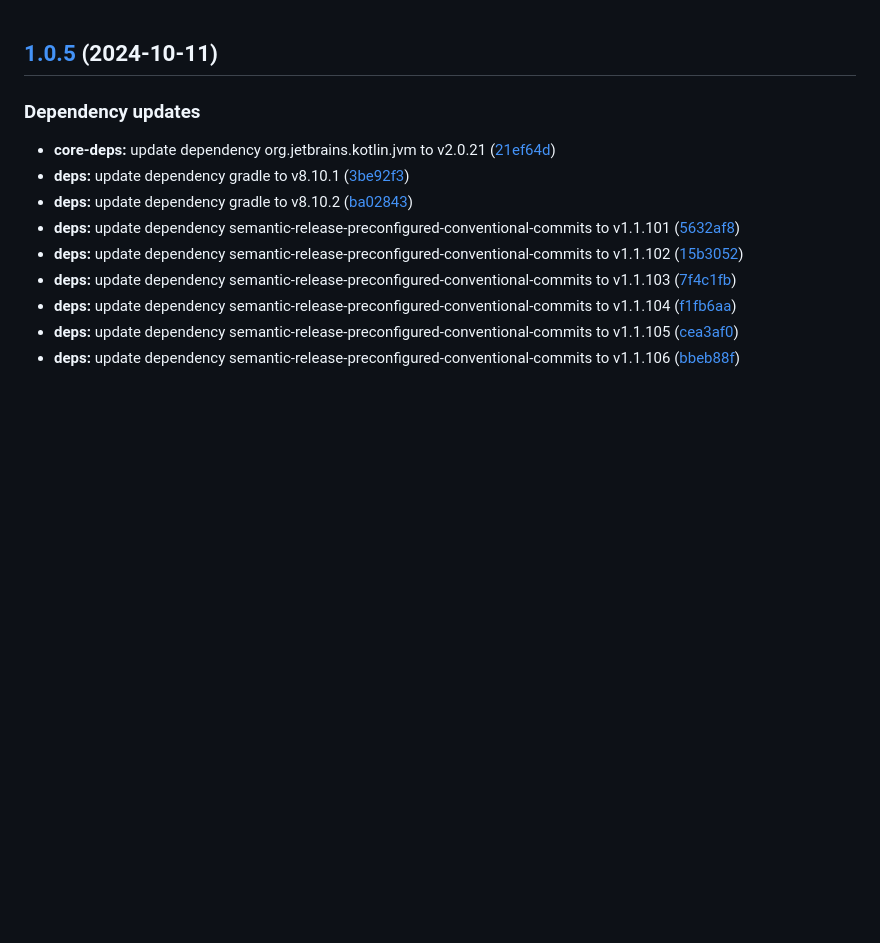
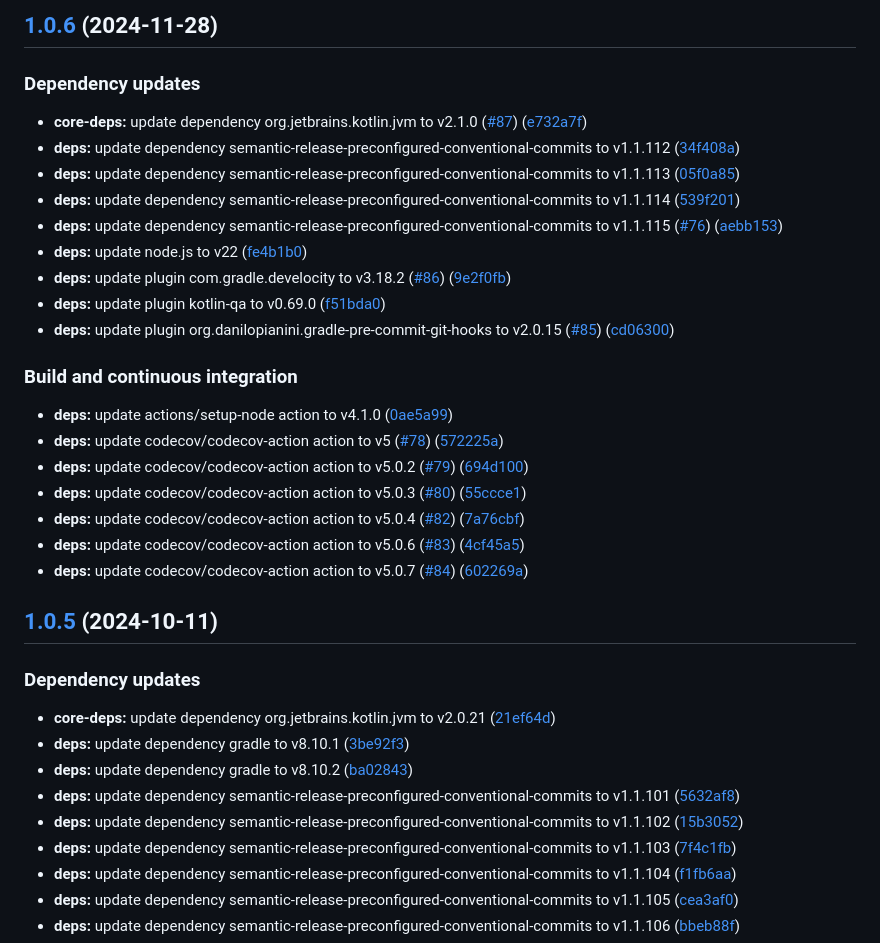
Before and after one commit to AndreaGiulianelli/kotlin-template-project, a Markdown page: CHANGELOG.md, the part around the change. Drawn GitHub-style; blank space fills up the shorter version.

Commit message:
chore(release)!: [skip ci] 1.0.6 released

```diff
--- a/CHANGELOG.md
+++ b/CHANGELOG.md
@@ -1,3 +1,27 @@
+## [1.0.6](https://github.com/AndreaGiulianelli/kotlin-template-project/compare/1.0.5...1.0.6) (2024-11-28)
+
+### Dependency updates
+
+* **core-deps:** update dependency org.jetbrains.kotlin.jvm to v2.1.0 ([#87](https://github.com/AndreaGiulianelli/kotlin-template-project/issues/87)) ([e732a7f](https://github.com/AndreaGiulianelli/kotlin-template-project/commit/e732a7f63f07a4d5603e888eaaab75f3423d66ae))
+* **deps:** update dependency semantic-release-preconfigured-conventional-commits to v1.1.112 ([34f408a](https://github.com/AndreaGiulianelli/kotlin-template-project/commit/34f408a21707bd354698cb89fd344679da0e9d75))
+* **deps:** update dependency semantic-release-preconfigured-conventional-commits to v1.1.113 ([05f0a85](https://github.com/AndreaGiulianelli/kotlin-template-project/commit/05f0a853f961e7772a8b90f390563ecc6a48ab12))
+* **deps:** update dependency semantic-release-preconfigured-conventional-commits to v1.1.114 ([539f201](https://github.com/AndreaGiulianelli/kotlin-template-project/commit/539f20188044cdb5ae767893a59cb4e8649f8831))
+* **deps:** update dependency semantic-release-preconfigured-conventional-commits to v1.1.115 ([#76](https://github.com/AndreaGiulianelli/kotlin-template-project/issues/76)) ([aebb153](https://github.com/AndreaGiulianelli/kotlin-template-project/commit/aebb1530a2faa9a275c8ad44d074cb68d1ac9e3b))
+* **deps:** update node.js to v22 ([fe4b1b0](https://github.com/AndreaGiulianelli/kotlin-template-project/commit/fe4b1b07642c8f4f69111d6d9bffaebfd0a4ea81))
+* **deps:** update plugin com.gradle.develocity to v3.18.2 ([#86](https://github.com/AndreaGiulianelli/kotlin-template-project/issues/86)) ([9e2f0fb](https://github.com/AndreaGiulianelli/kotlin-template-project/commit/9e2f0fbe1090d4365e7b9094dfb8f7e08bf66144))
+* **deps:** update plugin kotlin-qa to v0.69.0 ([f51bda0](https://github.com/AndreaGiulianelli/kotlin-template-project/commit/f51bda056ca1ccd1cfc891936a26cfbf1a86af9b))
+* **deps:** update plugin org.danilopianini.gradle-pre-commit-git-hooks to v2.0.15 ([#85](https://github.com/AndreaGiulianelli/kotlin-template-project/issues/85)) ([cd06300](https://github.com/AndreaGiulianelli/kotlin-template-project/commit/cd06300d7e2fb33462d8f8037b5dd2e533b1e4da))
+
+### Build and continuous integration
+
+* **deps:** update actions/setup-node action to v4.1.0 ([0ae5a99](https://github.com/AndreaGiulianelli/kotlin-template-project/commit/0ae5a99f38a559f175f54dc1eaf1370049ec248f))
+* **deps:** update codecov/codecov-action action to v5 ([#78](https://github.com/AndreaGiulianelli/kotlin-template-project/issues/78)) ([572225a](https://github.com/AndreaGiulianelli/kotlin-template-project/commit/572225a9112abfc65f948105edb2524d87f275de))
+* **deps:** update codecov/codecov-action action to v5.0.2 ([#79](https://github.com/AndreaGiulianelli/kotlin-template-project/issues/79)) ([694d100](https://github.com/AndreaGiulianelli/kotlin-template-project/commit/694d1009fa8f61f90f3487b8f6532daf71912b44))
+* **deps:** update codecov/codecov-action action to v5.0.3 ([#80](https://github.com/AndreaGiulianelli/kotlin-template-project/issues/80)) ([55ccce1](https://github.com/AndreaGiulianelli/kotlin-template-project/commit/55ccce1d48678cb0d570bec664fe0b482ac98173))
+* **deps:** update codecov/codecov-action action to v5.0.4 ([#82](https://github.com/AndreaGiulianelli/kotlin-template-project/issues/82)) ([7a76cbf](https://github.com/AndreaGiulianelli/kotlin-template-project/commit/7a76cbfdb2ace8d2378b575ed3399504080fa636))
+* **deps:** update codecov/codecov-action action to v5.0.6 ([#83](https://github.com/AndreaGiulianelli/kotlin-template-project/issues/83)) ([4cf45a5](https://github.com/AndreaGiulianelli/kotlin-template-project/commit/4cf45a5aa51493c366c56e46b4fa59ae54d0b7b5))
+* **deps:** update codecov/codecov-action action to v5.0.7 ([#84](https://github.com/AndreaGiulianelli/kotlin-template-project/issues/84)) ([602269a](https://github.com/AndreaGiulianelli/kotlin-template-project/commit/602269aaaa8b1e511a4df664844b48f78dd312b3))
+
 ## [1.0.5](https://github.com/AndreaGiulianelli/kotlin-template-project/compare/1.0.4...1.0.5) (2024-10-11)
 
 ### Dependency updates
```
